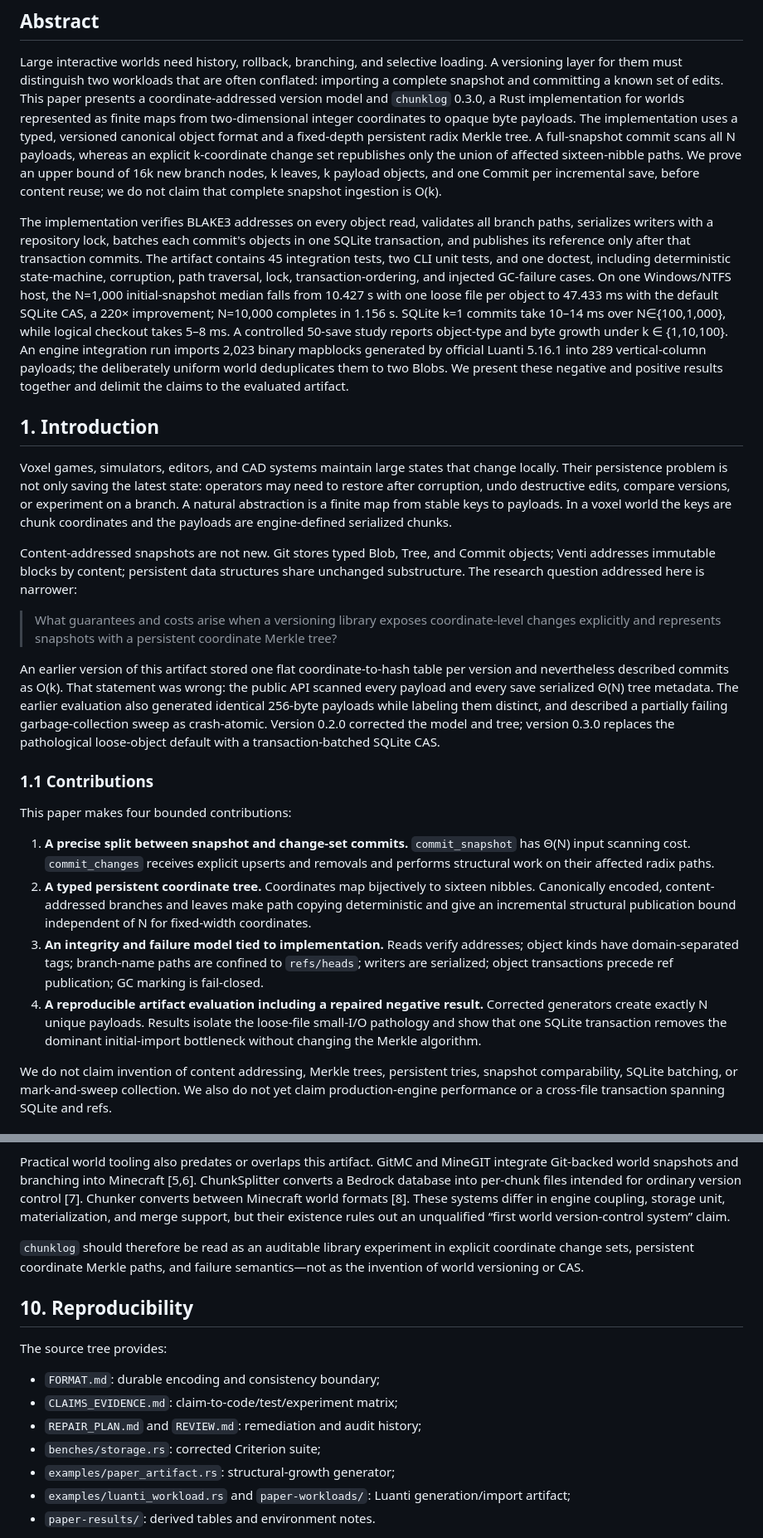
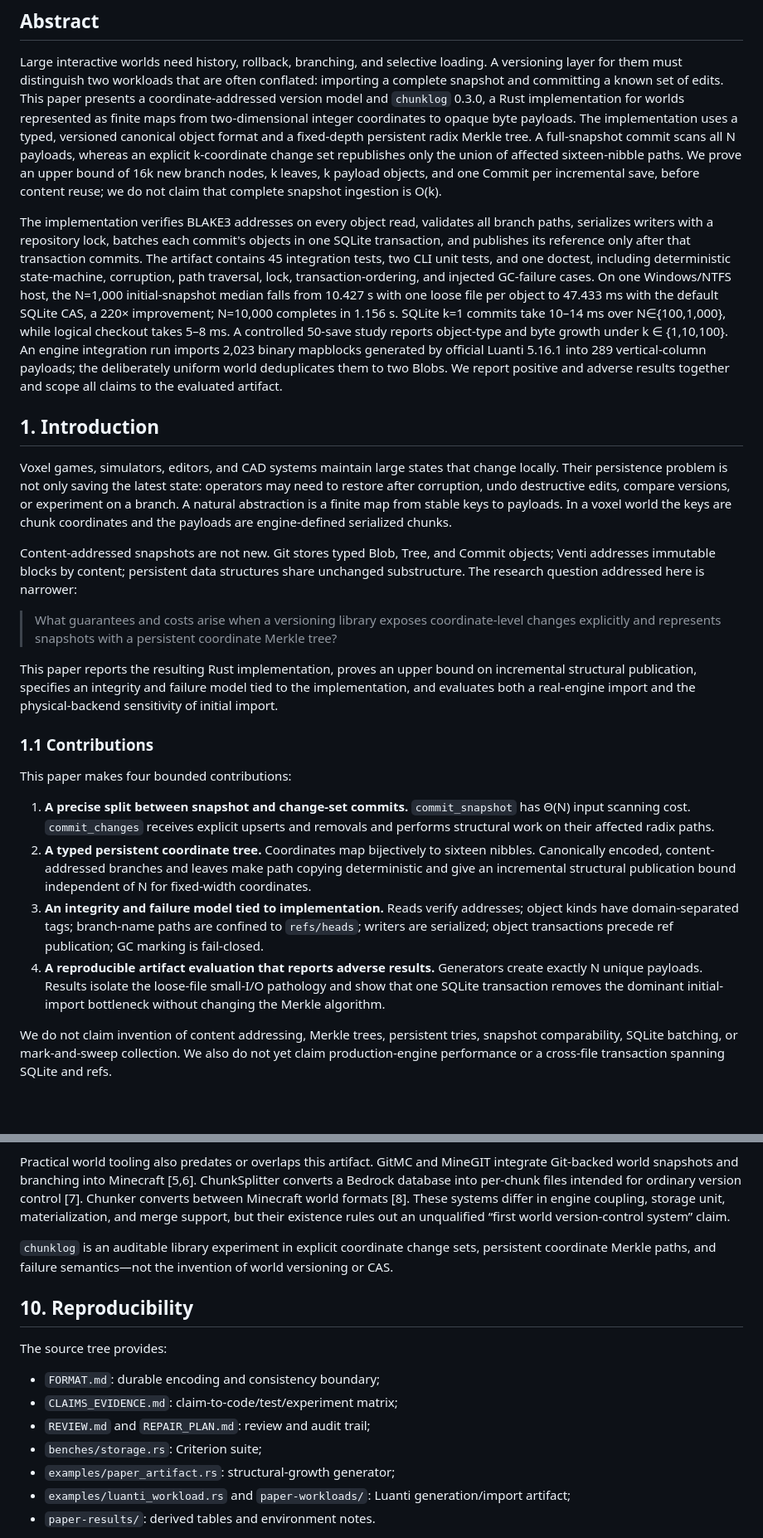
Before and after one commit to lemonhub-io/chunk-log, a Markdown page: paper.md, 2 parts joined by grey strips. Shown at 83% size. GitHub-like rendering; blank space fills up the shorter version.

Commit message:
Polish paper: remove revision-history framing, rebalance density

```diff
--- a/paper.md
+++ b/paper.md
@@ -4,7 +4,7 @@
 
 Large interactive worlds need history, rollback, branching, and selective loading. A versioning layer for them must distinguish two workloads that are often conflated: importing a complete snapshot and committing a known set of edits. This paper presents a coordinate-addressed version model and `chunklog` 0.3.0, a Rust implementation for worlds represented as finite maps from two-dimensional integer coordinates to opaque byte payloads. The implementation uses a typed, versioned canonical object format and a fixed-depth persistent radix Merkle tree. A full-snapshot commit scans all N payloads, whereas an explicit k-coordinate change set republishes only the union of affected sixteen-nibble paths. We prove an upper bound of 16k new branch nodes, k leaves, k payload objects, and one Commit per incremental save, before content reuse; we do not claim that complete snapshot ingestion is O(k).
 
-The implementation verifies BLAKE3 addresses on every object read, validates all branch paths, serializes writers with a repository lock, batches each commit's objects in one SQLite transaction, and publishes its reference only after that transaction commits. The artifact contains 45 integration tests, two CLI unit tests, and one doctest, including deterministic state-machine, corruption, path traversal, lock, transaction-ordering, and injected GC-failure cases. On one Windows/NTFS host, the N=1,000 initial-snapshot median falls from 10.427 s with one loose file per object to 47.433 ms with the default SQLite CAS, a 220× improvement; N=10,000 completes in 1.156 s. SQLite k=1 commits take 10–14 ms over N∈{100,1,000}, while logical checkout takes 5–8 ms. A controlled 50-save study reports object-type and byte growth under k ∈ {1,10,100}. An engine integration run imports 2,023 binary mapblocks generated by official Luanti 5.16.1 into 289 vertical-column payloads; the deliberately uniform world deduplicates them to two Blobs. We present these negative and positive results together and delimit the claims to the evaluated artifact.
+The implementation verifies BLAKE3 addresses on every object read, validates all branch paths, serializes writers with a repository lock, batches each commit's objects in one SQLite transaction, and publishes its reference only after that transaction commits. The artifact contains 45 integration tests, two CLI unit tests, and one doctest, including deterministic state-machine, corruption, path traversal, lock, transaction-ordering, and injected GC-failure cases. On one Windows/NTFS host, the N=1,000 initial-snapshot median falls from 10.427 s with one loose file per object to 47.433 ms with the default SQLite CAS, a 220× improvement; N=10,000 completes in 1.156 s. SQLite k=1 commits take 10–14 ms over N∈{100,1,000}, while logical checkout takes 5–8 ms. A controlled 50-save study reports object-type and byte growth under k ∈ {1,10,100}. An engine integration run imports 2,023 binary mapblocks generated by official Luanti 5.16.1 into 289 vertical-column payloads; the deliberately uniform world deduplicates them to two Blobs. We report positive and adverse results together and scope all claims to the evaluated artifact.
 
 ## 1. Introduction
 
@@ -14,7 +14,7 @@ Content-addressed snapshots are not new. Git stores typed Blob, Tree, and Commit
 
 > What guarantees and costs arise when a versioning library exposes coordinate-level changes explicitly and represents snapshots with a persistent coordinate Merkle tree?
 
-An earlier version of this artifact stored one flat coordinate-to-hash table per version and nevertheless described commits as O(k). That statement was wrong: the public API scanned every payload and every save serialized Θ(N) tree metadata. The earlier evaluation also generated identical 256-byte payloads while labeling them distinct, and described a partially failing garbage-collection sweep as crash-atomic. Version 0.2.0 corrected the model and tree; version 0.3.0 replaces the pathological loose-object default with a transaction-batched SQLite CAS.
+This paper reports the resulting Rust implementation, proves an upper bound on incremental structural publication, specifies an integrity and failure model tied to the implementation, and evaluates both a real-engine import and the physical-backend sensitivity of initial import.
 
 ### 1.1 Contributions
 
@@ -23,7 +23,7 @@ This paper makes four bounded contributions:
 1. **A precise split between snapshot and change-set commits.** `commit_snapshot` has Θ(N) input scanning cost. `commit_changes` receives explicit upserts and removals and performs structural work on their affected radix paths.
 2. **A typed persistent coordinate tree.** Coordinates map bijectively to sixteen nibbles. Canonically encoded, content-addressed branches and leaves make path copying deterministic and give an incremental structural publication bound independent of N for fixed-width coordinates.
 3. **An integrity and failure model tied to implementation.** Reads verify addresses; object kinds have domain-separated tags; branch-name paths are confined to `refs/heads`; writers are serialized; object transactions precede ref publication; GC marking is fail-closed.
-4. **A reproducible artifact evaluation including a repaired negative result.** Corrected generators create exactly N unique payloads. Results isolate the loose-file small-I/O pathology and show that one SQLite transaction removes the dominant initial-import bottleneck without changing the Merkle algorithm.
+4. **A reproducible artifact evaluation that reports adverse results.** Generators create exactly N unique payloads. Results isolate the loose-file small-I/O pathology and show that one SQLite transaction removes the dominant initial-import bottleneck without changing the Merkle algorithm.
 
 We do not claim invention of content addressing, Merkle trees, persistent tries, snapshot comparability, SQLite batching, or mark-and-sweep collection. We also do not yet claim production-engine performance or a cross-file transaction spanning SQLite and refs.
 
@@ -303,7 +301,7 @@ Venti established hash-addressed immutable blocks for archival and deduplication
 
 Practical world tooling also predates or overlaps this artifact. GitMC and MineGIT integrate Git-backed world snapshots and branching into Minecraft [5,6]. ChunkSplitter converts a Bedrock database into per-chunk files intended for ordinary version control [7]. Chunker converts between Minecraft world formats [8]. These systems differ in engine coupling, storage unit, materialization, and merge support, but their existence rules out an unqualified “first world version-control system” claim.
 
-`chunklog` should therefore be read as an auditable library experiment in explicit coordinate change sets, persistent coordinate Merkle paths, and failure semantics—not as the invention of world versioning or CAS.
+`chunklog` is an auditable library experiment in explicit coordinate change sets, persistent coordinate Merkle paths, and failure semantics—not the invention of world versioning or CAS.
 
 ## 10. Reproducibility
 
@@ -311,8 +309,8 @@ The source tree provides:
 
 - `FORMAT.md`: durable encoding and consistency boundary;
 - `CLAIMS_EVIDENCE.md`: claim-to-code/test/experiment matrix;
-- `REPAIR_PLAN.md` and `REVIEW.md`: remediation and audit history;
-- `benches/storage.rs`: corrected Criterion suite;
+- `REVIEW.md` and `REPAIR_PLAN.md`: review and audit trail;
+- `benches/storage.rs`: Criterion suite;
 - `examples/paper_artifact.rs`: structural-growth generator;
 - `examples/luanti_workload.rs` and `paper-workloads/`: Luanti generation/import artifact;
 - `paper-results/`: derived tables and environment notes.
```
Also changed, not shown: other parts of paper.md (+9 -11 lines).
